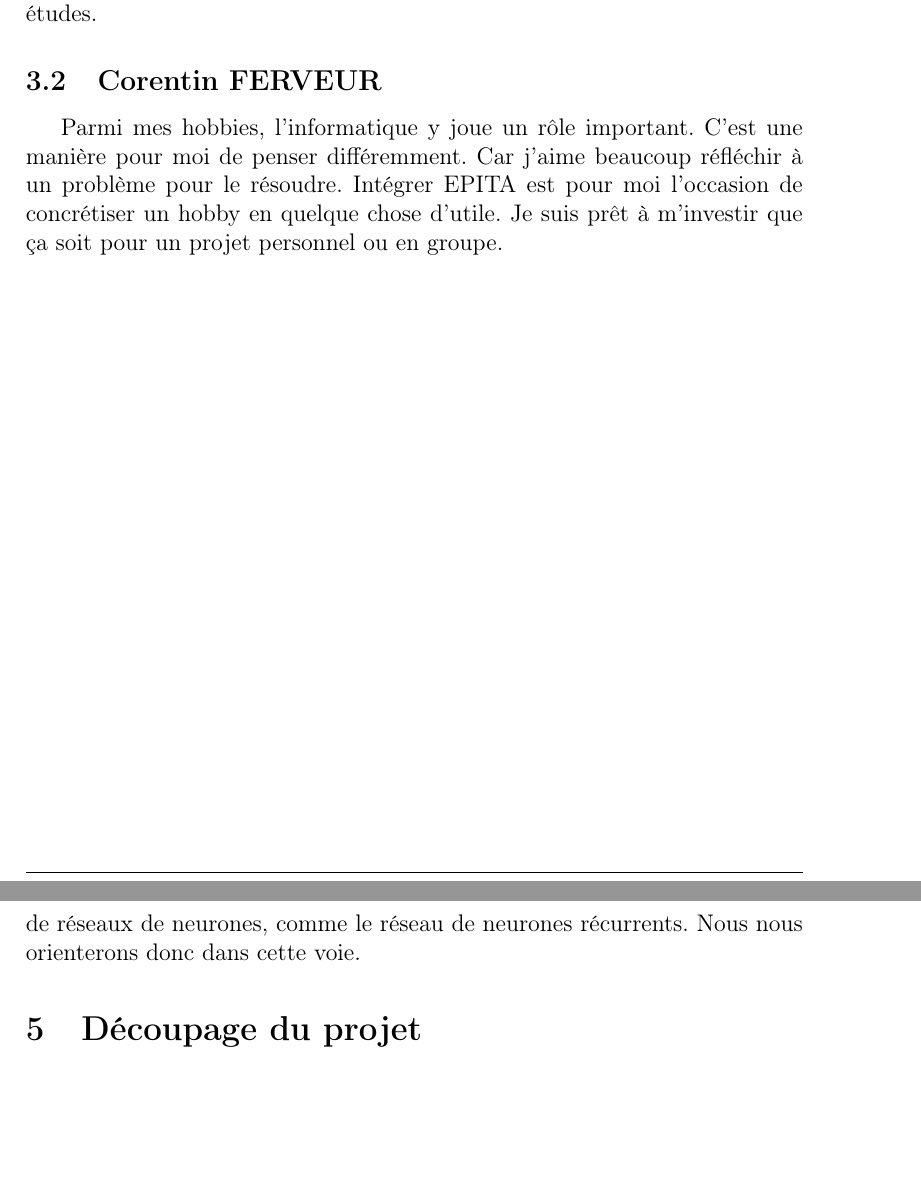
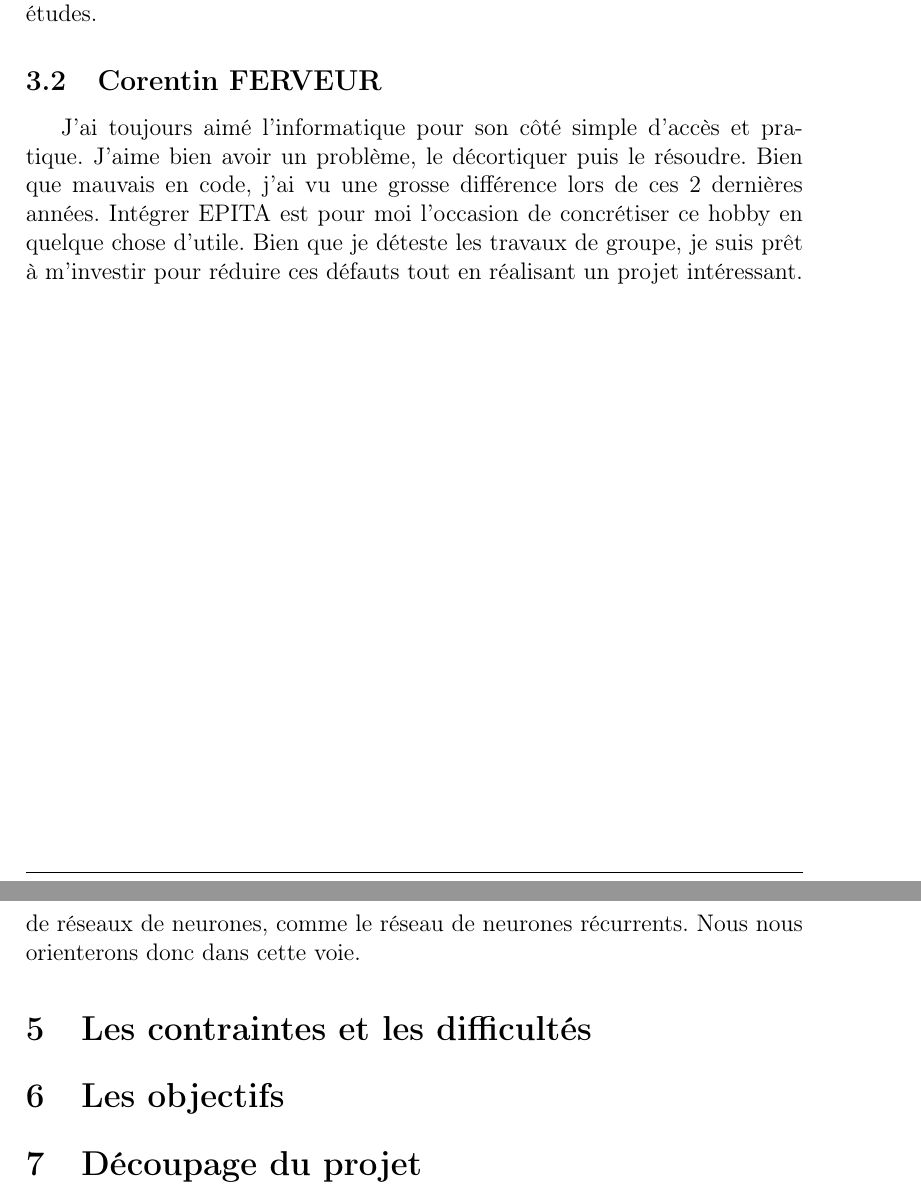
Before and after one commit to LesPringles/CAHIER-DES-CHARGES, a LaTeX document (main.tex): two parts of pages 4 and 8 of 8, joined at a grey line, cut so that both start at the same text, the shorter picture padded with empty space. Compiled offline with pdfLaTeX.

Commit message:
Updates from ShareLaTeX

```diff
--- a/main.tex
+++ b/main.tex
@@ -51,7 +51,8 @@ Le numérique est pour moi une forme d'expression explicite. Á l'heure d'un mon
 
 \subsection{Corentin FERVEUR}
 
-Parmi mes hobbies, l'informatique y joue un rôle important. C'est une manière pour moi de penser différemment. Car j'aime beaucoup réfléchir à un problème pour le résoudre. Intégrer EPITA est pour moi l'occasion de concrétiser un hobby en quelque chose d'utile. Je suis prêt à m'investir que ça soit pour un projet personnel ou en groupe.
+J'ai toujours aimé l'informatique pour son côté simple d'accès et pratique. J'aime bien avoir un problème, le décortiquer puis le résoudre. Bien que mauvais en code, j'ai vu une grosse différence lors de ces 2 dernières années.
+Intégrer EPITA est pour moi l'occasion de concrétiser ce hobby en quelque chose d'utile. Bien que je déteste les travaux de groupe, je suis prêt à m'investir pour réduire ces défauts tout en réalisant un projet intéressant.
 
 \newpage
 
@@ -93,6 +94,14 @@ La différence et la confusion parfois faite avec les algorithmes génétiques n
 
 Pour ce qui est des différents types de réseaux de neurones, les expériences menées en prévisions et trading sur forex indique que les Higher Order Neural Networks (HONN) et les Multilayer Perceptron (MLP), alliés à diverses techniques statistiques ou techniques, réussissent mieux que les autres types de réseaux de neurones, comme le réseau de neurones récurrents. Nous nous orienterons donc dans cette voie.
 
+\section{Les contraintes et les difficultés}
+
+% TODO
+
+\section{Les objectifs}
+
+%TODO
+
 \section{Découpage du projet}
 
 -Récupération des cours de bourse sur internet mise à jour fréquente
```
